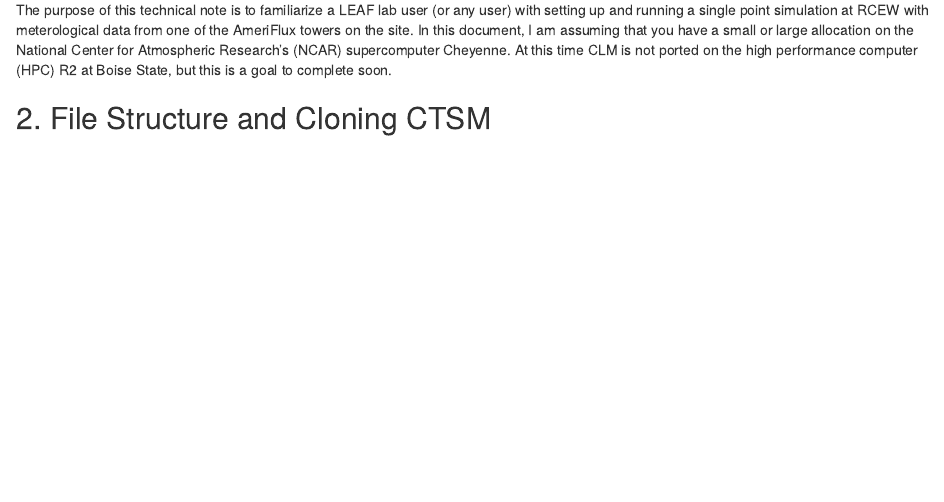
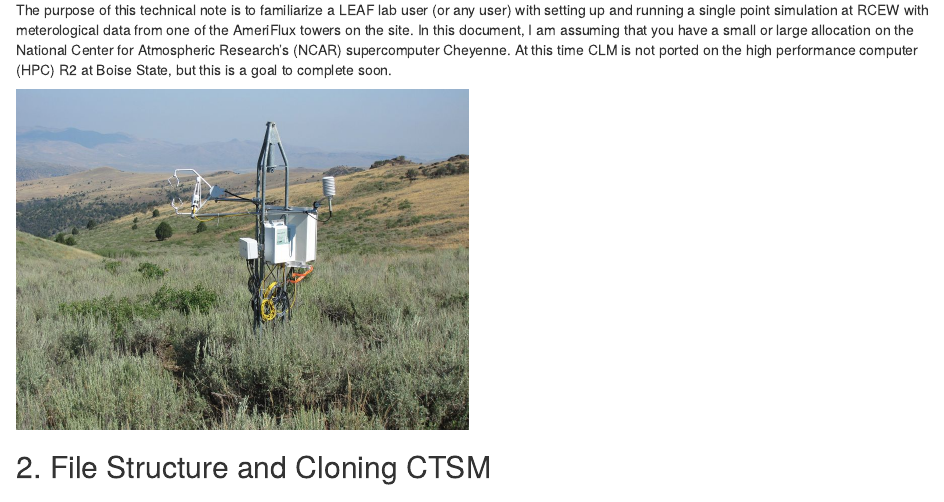
Before and after one commit to KatieMurenbeeld/RCEW_CLM, an R Markdown document (RCEW_PTCLM_v02.Rmd): the page in a window 1100 px wide, from 480 px down. Rendered offline with R 4.5, knitr and Pandoc, with nearby package versions.

Commit message:
Add figure of RCEW

````diff
--- a/RCEW_PTCLM_v02.Rmd
+++ b/RCEW_PTCLM_v02.Rmd
@@ -20,8 +20,8 @@ About the Community Earth Systems Model (CESM), Community Terrestrial Systems Mo
 
 The purpose of this technical note is to familiarize a LEAF lab user (or any user) with setting up and running a single point simulation at RCEW with meterological data from one of the AmeriFlux towers on the site. In this document, I am assuming that you have a small or large allocation on the National Center for Atmospheric Research's (NCAR) supercomputer Cheyenne. At this time CLM is not ported on the high performance computer (HPC) R2 at Boise State, but this is a goal to complete soon.
 
-```{r clm_fig01, echo=FALSE, eval=FALSE}
-
+```{r clm_fig01, echo=FALSE, eval=TRUE}
+knitr::include_graphics("figures/ReyMtn4_900_675_80auto.jpg")
 ```
 
 ## 2. File Structure and Cloning CTSM
````
Also changed, not shown: RCEW_PTCLM_v02.html, figures/RCEW_picture.jpg (added), figures/ReyMtn4_900_675_80auto.jpg (added), 1 other file.
